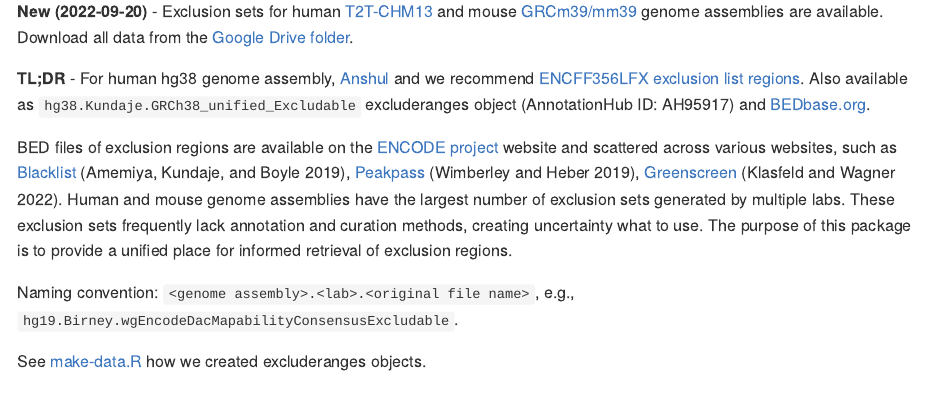
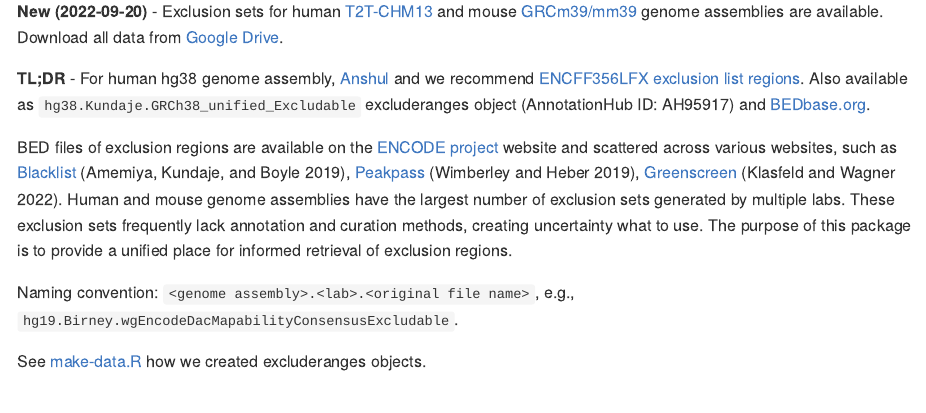
Before and after one commit to dozmorovlab/excluderanges, an R Markdown document (README.Rmd): the page in a window 1100 px wide, from 600 px down. The pictures show the output file README.md that the author committed with the source, drawn offline in the style of GitHub; long lines of code are wrapped.

Commit message:
use Google drive

```diff
--- a/README.Rmd
+++ b/README.Rmd
@@ -32,7 +32,7 @@ badges: end -->
 
 **New (2022-09-20)** - Exclusion sets for human [T2T-CHM13](http://bedbase.org/#/bedsplash/6548a002754cc1e882035293541b59a8)
 and mouse [GRCm39/mm39](http://bedbase.org/#/bedsplash/edc716833d4b5ee75c34a0692fc353d5)
-genome assemblies are available. Download all data from the [Google Drive folder](https://drive.google.com/drive/folders/1sF9m8Y3eZouTZ3IEEywjs2kfHOWFBSJT?usp=sharing).
+genome assemblies are available. Download all data from [Google Drive](https://drive.google.com/drive/folders/1sF9m8Y3eZouTZ3IEEywjs2kfHOWFBSJT?usp=sharing).
 
 **TL;DR** - For human hg38 genome assembly, [Anshul](https://twitter.com/anshulkundaje/status/1263546023151992832?s=20)
 and we recommend [ENCFF356LFX exclusion list regions](https://www.encodeproject.org/files/ENCFF356LFX/).
```
Also changed, not shown: README.md.
